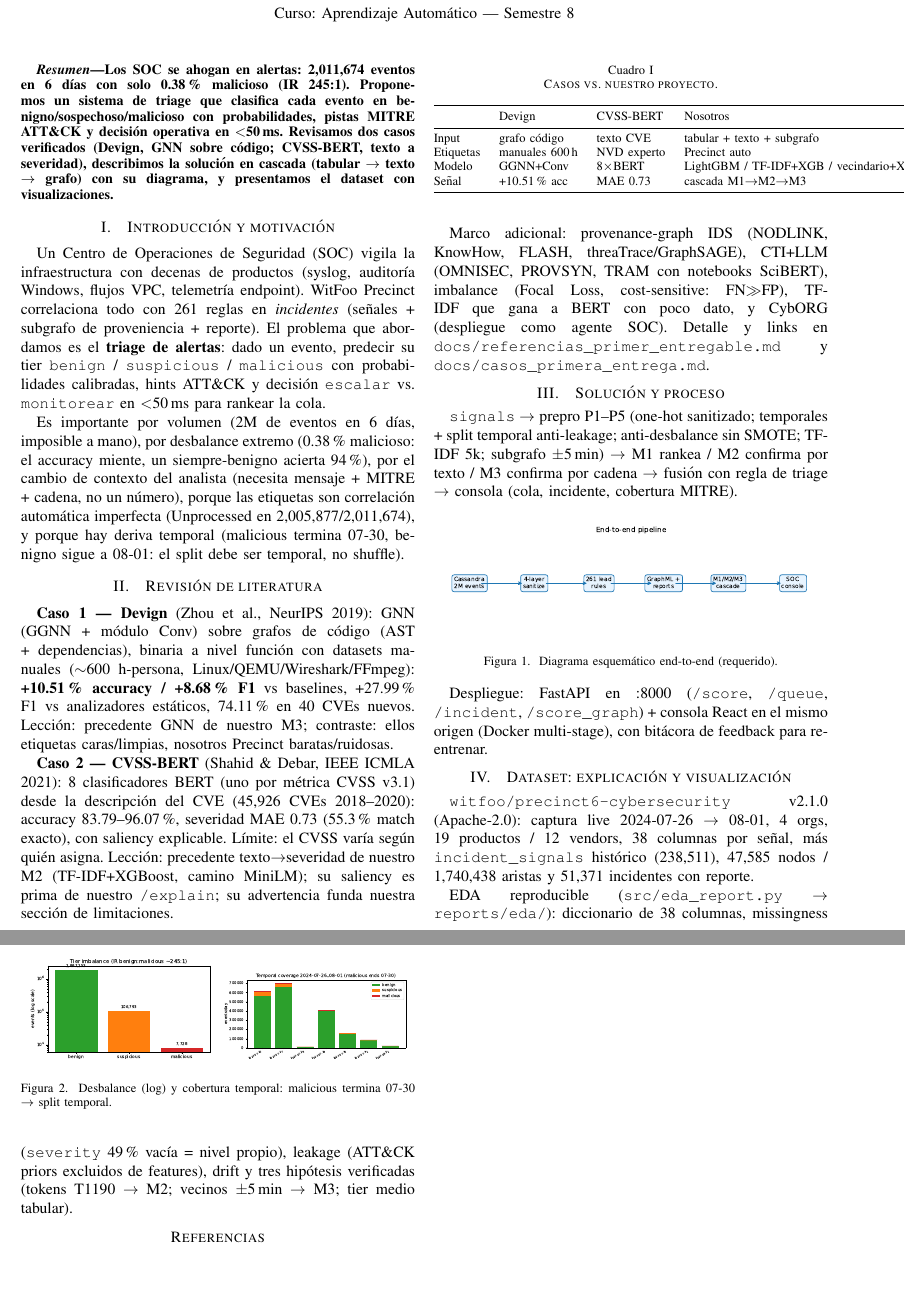
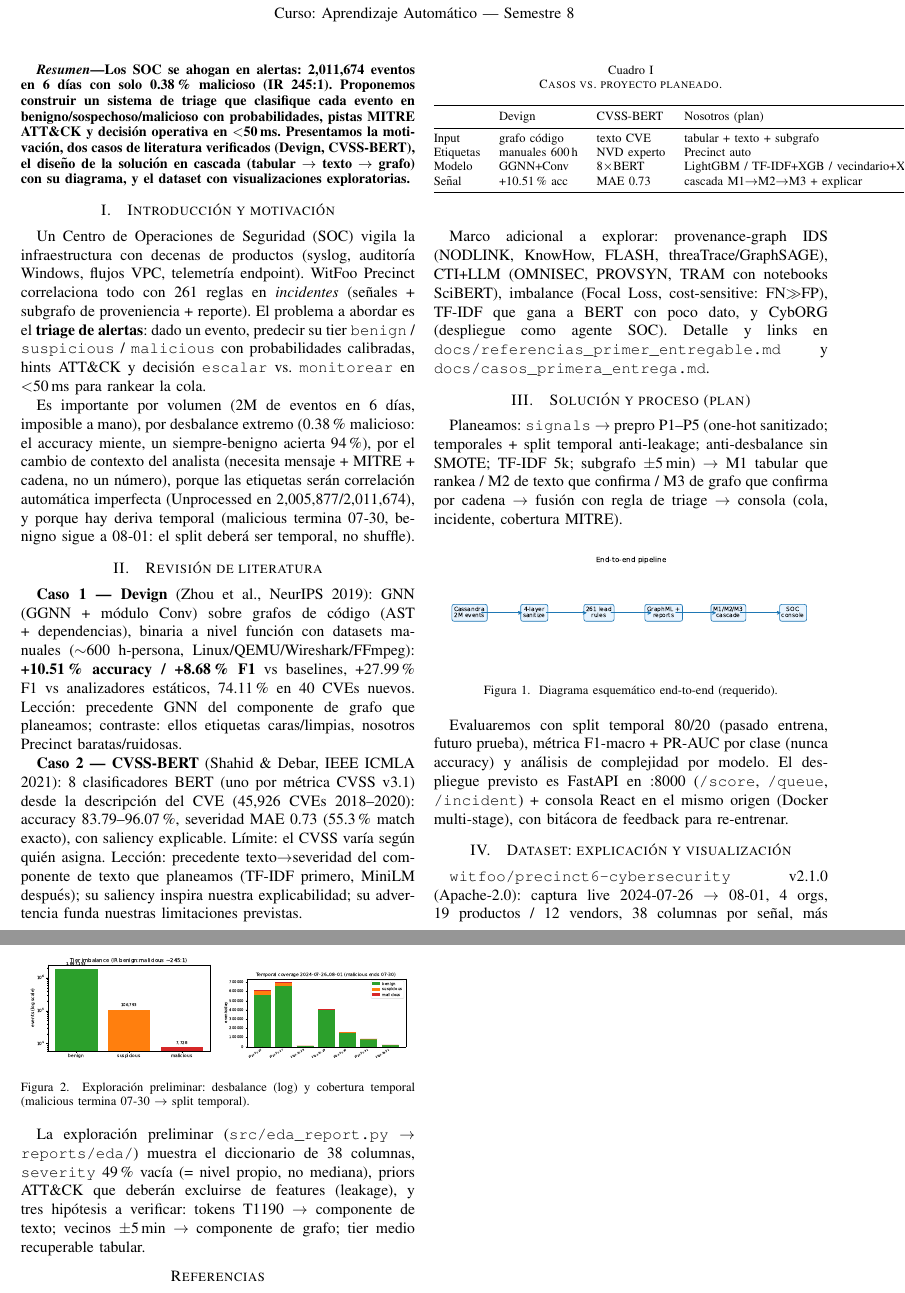
Before and after one commit to nicothinn/Deteccion-triage-alertas-soc-2m-eventos, a LaTeX paper (reports/propuesta_primera_entrega.tex): two parts of pages 1 and 2 of 2, joined at a grey line, cut so that both start at the same text, the shorter picture padded with empty space. Compiled offline with pdfLaTeX.

Commit message:
propuesta IEEE en futuro (plan, sin resultados): solo los 4 puntos

```diff
--- a/reports/propuesta_primera_entrega.tex
+++ b/reports/propuesta_primera_entrega.tex
@@ -18,11 +18,11 @@
 
 \begin{abstract}
 Los SOC se ahogan en alertas: 2,011,674 eventos en 6 d\'ias con solo 0.38\% malicioso (IR 245:1).
-Proponemos un sistema de triage que clasifica cada evento en benigno/sospechoso/malicioso con
-probabilidades, pistas MITRE ATT\&CK y decisi\'on operativa en $<$50\,ms.
-Revisamos dos casos verificados (Devign, GNN sobre c\'odigo; CVSS-BERT, texto a severidad),
-describimos la soluci\'on en cascada (tabular $\to$ texto $\to$ grafo) con su diagrama,
-y presentamos el dataset con visualizaciones.
+Proponemos construir un sistema de triage que clasifique cada evento en benigno/sospechoso/malicioso
+con probabilidades, pistas MITRE ATT\&CK y decisi\'on operativa en $<$50\,ms.
+Presentamos la motivaci\'on, dos casos de literatura verificados (Devign, CVSS-BERT),
+el dise\~no de la soluci\'on en cascada (tabular $\to$ texto $\to$ grafo) con su diagrama,
+y el dataset con visualizaciones exploratorias.
 \end{abstract}
 
 \section{Introducci\'on y motivaci\'on}
@@ -30,56 +30,58 @@ y presentamos el dataset con visualizaciones.
 Un Centro de Operaciones de Seguridad (SOC) vigila la infraestructura con decenas de productos
 (syslog, auditor\'ia Windows, flujos VPC, telemetr\'ia endpoint). WitFoo Precinct correlaciona
 todo con 261 reglas en \emph{incidentes} (se\~nales + subgrafo de proveniencia + reporte).
-El problema que abordamos es el \textbf{triage de alertas}: dado un evento, predecir su tier
+El problema a abordar es el \textbf{triage de alertas}: dado un evento, predecir su tier
 \texttt{benign} / \texttt{suspicious} / \texttt{malicious} con probabilidades calibradas,
 hints ATT\&CK y decisi\'on \texttt{escalar} vs.\ \texttt{monitorear} en $<$50\,ms para rankear la cola.
 
 Es importante por volumen (2M de eventos en 6 d\'ias, imposible a mano), por desbalance extremo
 (0.38\% malicioso: el accuracy miente, un siempre-benigno acierta 94\%), por el cambio de contexto
-del analista (necesita mensaje + MITRE + cadena, no un n\'umero), porque las etiquetas son
+del analista (necesita mensaje + MITRE + cadena, no un n\'umero), porque las etiquetas ser\'an
 correlaci\'on autom\'atica imperfecta (Unprocessed en 2,005,877/2,011,674), y porque hay deriva
-temporal (malicious termina 07-30, benigno sigue a 08-01: el split debe ser temporal, no shuffle).
+temporal (malicious termina 07-30, benigno sigue a 08-01: el split deber\'a ser temporal, no shuffle).
 
 \section{Revisi\'on de literatura}
 
 \textbf{Caso 1 — Devign} (Zhou et al., NeurIPS 2019): GNN (GGNN + m\'odulo Conv) sobre grafos de
 c\'odigo (AST + dependencias), binaria a nivel funci\'on con datasets manuales ($\sim$600 h-persona,
 Linux/QEMU/Wireshark/FFmpeg): \textbf{+10.51\% accuracy / +8.68\% F1} vs baselines, +27.99\% F1 vs
-analizadores est\'aticos, 74.11\% en 40 CVEs nuevos. Lecci\'on: precedente GNN de nuestro M3;
-contraste: ellos etiquetas caras/limpias, nosotros Precinct baratas/ruidosas.
+analizadores est\'aticos, 74.11\% en 40 CVEs nuevos. Lecci\'on: precedente GNN del componente de
+grafo que planeamos; contraste: ellos etiquetas caras/limpias, nosotros Precinct baratas/ruidosas.
 
 \textbf{Caso 2 — CVSS-BERT} (Shahid \& Debar, IEEE ICMLA 2021): 8 clasificadores BERT (uno por
 m\'etrica CVSS v3.1) desde la descripci\'on del CVE (45,926 CVEs 2018--2020): accuracy 83.79--96.07\%,
 severidad MAE 0.73 (55.3\% match exacto), con saliency explicable. L\'imite: el CVSS var\'ia seg\'un
-qui\'en asigna. Lecci\'on: precedente texto$\to$severidad de nuestro M2 (TF-IDF+XGBoost, camino MiniLM);
-su saliency es prima de nuestro \texttt{/explain}; su advertencia funda nuestra secci\'on de limitaciones.
+qui\'en asigna. Lecci\'on: precedente texto$\to$severidad del componente de texto que planeamos
+(TF-IDF primero, MiniLM despu\'es); su saliency inspira nuestra explicabilidad; su advertencia funda
+nuestras limitaciones previstas.
 
 \begin{table}[htbp]
-\caption{Casos vs.\ nuestro proyecto.}
+\caption{Casos vs.\ proyecto planeado.}
 \label{tab:casos}
 \centering
 \begin{tabular}{@{}llll@{}}
 \toprule
- & Devign & CVSS-BERT & Nosotros \\
+ & Devign & CVSS-BERT & Nosotros (plan) \\
 \midrule
 Input & grafo c\'odigo & texto CVE & tabular + texto + subgrafo \\
 Etiquetas & manuales 600\,h & NVD experto & Precinct auto \\
 Modelo & GGNN+Conv & 8$\times$BERT & LightGBM / TF-IDF+XGB / vecindario+XGB \\
-Se\~nal & +10.51\% acc & MAE 0.73 & cascada M1$\to$M2$\to$M3 \\
+Se\~nal & +10.51\% acc & MAE 0.73 & cascada M1$\to$M2$\to$M3 + explicar \\
 \bottomrule
 \end{tabular}
 \end{table}
 
-Marco adicional: provenance-graph IDS (NODLINK, KnowHow, FLASH, threaTrace/GraphSAGE), CTI+LLM
-(OMNISEC, PROVSYN, TRAM con notebooks SciBERT), imbalance (Focal Loss, cost-sensitive: FN$>>$FP),
-TF-IDF que gana a BERT con poco dato, y CybORG (despliegue como agente SOC). Detalle y links en
-\texttt{docs/referencias\_primer\_entregable.md} y \texttt{docs/casos\_primera\_entrega.md}.
+Marco adicional a explorar: provenance-graph IDS (NODLINK, KnowHow, FLASH, threaTrace/GraphSAGE),
+CTI+LLM (OMNISEC, PROVSYN, TRAM con notebooks SciBERT), imbalance (Focal Loss, cost-sensitive:
+FN$>>$FP), TF-IDF que gana a BERT con poco dato, y CybORG (despliegue como agente SOC). Detalle y
+links en \texttt{docs/referencias\_primer\_entregable.md} y \texttt{docs/casos\_primera\_entrega.md}.
 
-\section{Soluci\'on y proceso}
+\section{Soluci\'on y proceso (plan)}
 
-\texttt{signals} $\to$ prepro P1--P5 (one-hot sanitizado; temporales + split temporal anti-leakage;
-anti-desbalance sin SMOTE; TF-IDF 5k; subgrafo $\pm$5\,min) $\to$ M1 rankea / M2 confirma por texto /
-M3 confirma por cadena $\to$ fusi\'on con regla de triage $\to$ consola (cola, incidente, cobertura MITRE).
+Planeamos: \texttt{signals} $\to$ prepro P1--P5 (one-hot sanitizado; temporales + split temporal
+anti-leakage; anti-desbalance sin SMOTE; TF-IDF 5k; subgrafo $\pm$5\,min) $\to$ M1 tabular que rankea /
+M2 de texto que confirma / M3 de grafo que confirma por cadena $\to$ fusi\'on con regla de triage
+$\to$ consola (cola, incidente, cobertura MITRE).
 
 \begin{figure}[htbp]
 \centering
@@ -88,9 +90,10 @@ M3 confirma por cadena $\to$ fusi\'on con regla de triage $\to$ consola (cola, i
 \label{fig:arch}
 \end{figure}
 
-Despliegue: FastAPI en :8000 (\texttt{/score}, \texttt{/queue}, \texttt{/incident},
-\texttt{/score\_graph}) + consola React en el mismo origen (Docker multi-stage), con bit\'acora de
-feedback para re-entrenar.
+Evaluaremos con split temporal 80/20 (pasado entrena, futuro prueba), m\'etrica F1-macro + PR-AUC por
+clase (nunca accuracy) y an\'alisis de complejidad por modelo. El despliegue previsto es FastAPI en
+:8000 (\texttt{/score}, \texttt{/queue}, \texttt{/incident}) + consola React en el mismo origen
+(Docker multi-stage), con bit\'acora de feedback para re-entrenar.
 
 \section{Dataset: explicaci\'on y visualizaci\'on}
 
@@ -117,13 +120,14 @@ malicious (1,584 incidentes) & 7,728 & 0.38 \\
 \centering
 \includegraphics[width=0.48\linewidth]{figures/label_distribution.pdf}
 \includegraphics[width=0.48\linewidth]{figures/temporal_volume.pdf}
-\caption{Desbalance (log) y cobertura temporal: malicious termina 07-30 $\to$ split temporal.}
+\caption{Exploraci\'on preliminar: desbalance (log) y cobertura temporal (malicious termina 07-30 $\to$ split temporal).}
 \label{fig:data}
 \end{figure}
 
-EDA reproducible (\texttt{src/eda\_report.py} $\to$ \texttt{reports/eda/}): diccionario de 38 columnas,
-missingness (\texttt{severity} 49\% vac\'ia = nivel propio), leakage (ATT\&CK priors excluidos de features),
-drift y tres hip\'otesis verificadas (tokens T1190 $\to$ M2; vecinos $\pm$5\,min $\to$ M3; tier medio tabular).
+La exploraci\'on preliminar (\texttt{src/eda\_report.py} $\to$ \texttt{reports/eda/}) muestra el
+diccionario de 38 columnas, \texttt{severity} 49\% vac\'ia (= nivel propio, no mediana), priors ATT\&CK
+que deber\'an excluirse de features (leakage), y tres hip\'otesis a verificar: tokens T1190 $\to$
+componente de texto; vecinos $\pm$5\,min $\to$ componente de grafo; tier medio recuperable tabular.
 
 \begin{thebibliography}{9}
 \bibitem{devign} Y.~Zhou \emph{et al.}, ``Devign: effective vulnerability identification by learning comprehensive program semantics via graph neural networks,'' in \emph{NeurIPS}, 2019. arXiv:1909.03496.
```
Also changed, not shown: reports/propuesta_primera_entrega.pdf.
